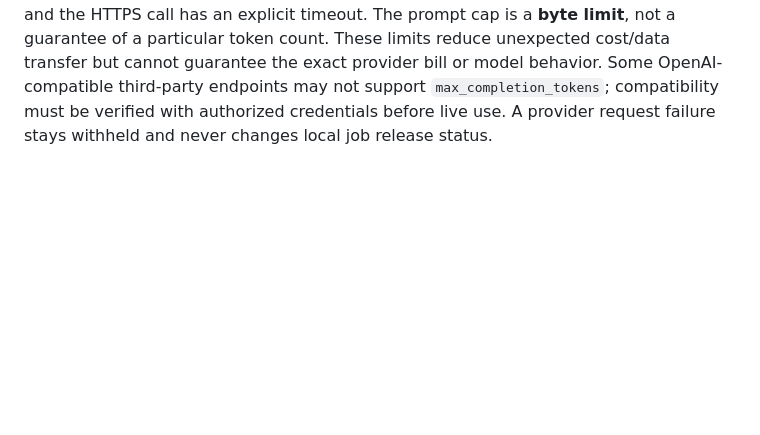
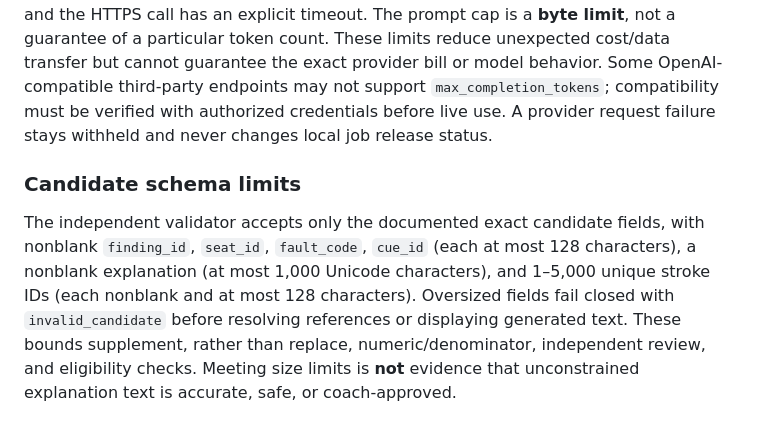
Before and after one commit to KemalGC/CS4501_Startup, a Markdown page: strokesense/COACHING_CLI.md, the part around the change. Rendered like a GitHub page; blank space fills up the shorter version.

Commit message:
docs: document independent coaching schema size limits (#52)

```diff
--- a/strokesense/COACHING_CLI.md
+++ b/strokesense/COACHING_CLI.md
@@ -85,3 +85,16 @@ guarantee the exact provider bill or model behavior. Some OpenAI-compatible
 third-party endpoints may not support `max_completion_tokens`; compatibility
 must be verified with authorized credentials before live use. A provider
 request failure stays withheld and never changes local job release status.
+
+
+### Candidate schema limits
+
+The independent validator accepts only the documented exact candidate fields,
+with nonblank `finding_id`, `seat_id`, `fault_code`, `cue_id` (each at most
+128 characters), a nonblank explanation (at most 1,000 Unicode characters), and
+1–5,000 unique stroke IDs (each nonblank and at most 128 characters).
+Oversized fields fail closed with `invalid_candidate` before resolving
+references or displaying generated text. These bounds supplement, rather than
+replace, numeric/denominator, independent review, and eligibility checks.
+Meeting size limits is **not** evidence that unconstrained explanation text
+is accurate, safe, or coach-approved.
```
